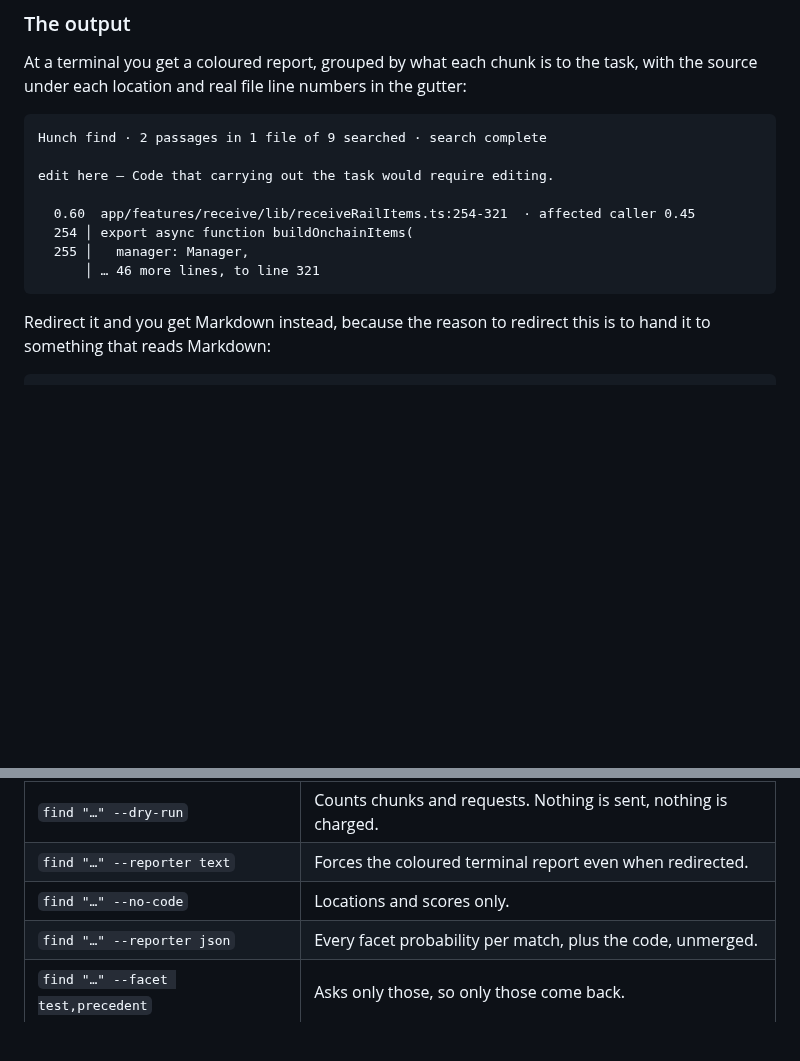
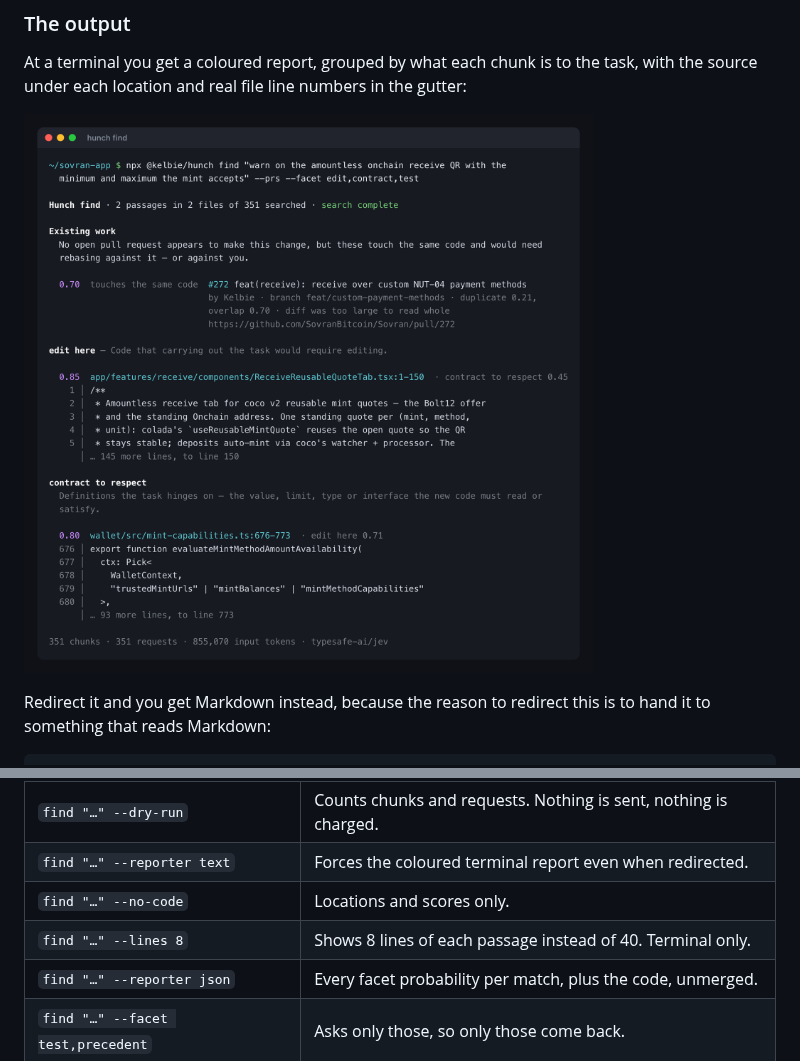
Before and after one commit to Kelbie/hunch, a Markdown page: README.md, 2 parts joined by grey strips. Rendered like a GitHub page; pictures changed too: docs/images/find.png (added); blank space fills up the shorter version.

````diff
--- a/README.md
+++ b/README.md
@@ -142,16 +142,7 @@ being changed and containing no word from the query except "amount".
 At a terminal you get a coloured report, grouped by what each chunk is to the task, with the source
 under each location and real file line numbers in the gutter:
 
-```
-Hunch find · 2 passages in 1 file of 9 searched · search complete
-
-edit here — Code that carrying out the task would require editing.
-
-  0.60  app/features/receive/lib/receiveRailItems.ts:254-321  · affected caller 0.45
-  254 │ export async function buildOnchainItems(
-  255 │   manager: Manager,
-      │ … 46 more lines, to line 321
-```
+![hunch find ranking a repository against a task, and checking open PRs for the same work](docs/images/find.png)
 
 Redirect it and you get Markdown instead, because the reason to redirect this is to hand it to
 something that reads Markdown:
@@ -247,6 +238,7 @@ single test worth updating never appears.
 | `find "…" --dry-run` | Counts chunks and requests. Nothing is sent, nothing is charged. |
 | `find "…" --reporter text` | Forces the coloured terminal report even when redirected. |
 | `find "…" --no-code` | Locations and scores only. |
+| `find "…" --lines 8` | Shows 8 lines of each passage instead of 40. Terminal only. |
 | `find "…" --reporter json` | Every facet probability per match, plus the code, unmerged. |
 | `find "…" --facet test,precedent` | Asks only those, so only those come back. |
 | `find "…" --min 0.7 --top 5` | Fewer, surer matches. `--min` defaults to 0.5. |
````
Also changed, not shown: 5 other files.
